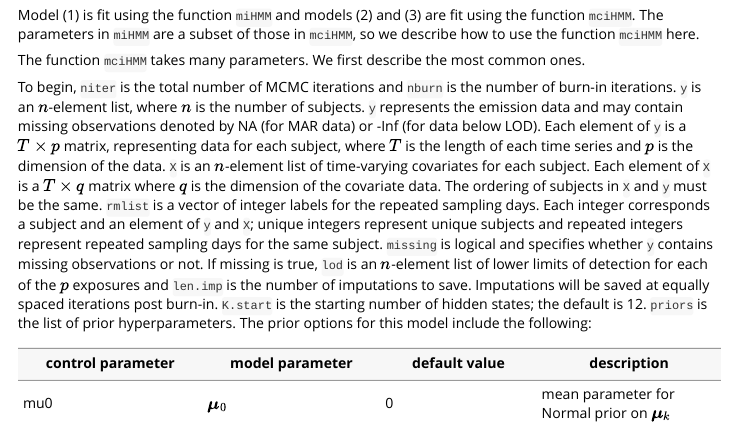
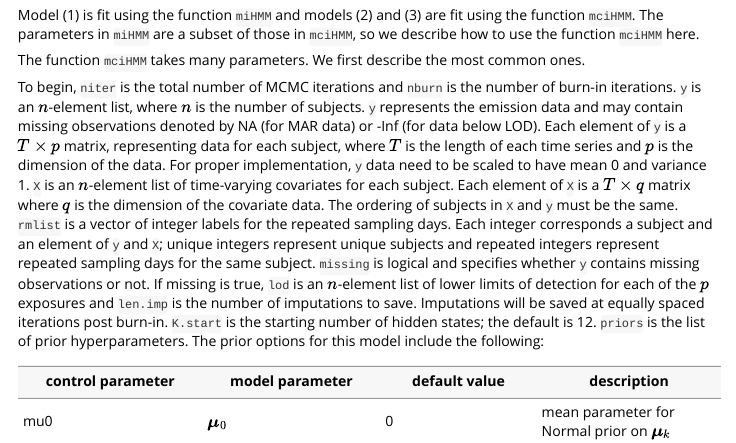
Before and after one commit to PolyPolyQ/psbpHMM, an R Markdown document (vignettes/psbpHMM_vignette.Rmd): the page in a window 1100 px wide, from 3330 px down. Rendered offline with R 4.5, knitr and Pandoc, with nearby package versions; long lines of code are wrapped.

Commit message:
add y data must be scaled

```diff
--- a/vignettes/psbpHMM_vignette.Rmd
+++ b/vignettes/psbpHMM_vignette.Rmd
@@ -161,7 +161,7 @@ Model (1) is fit using the function `miHMM` and models (2) and (3) are fit using
 
 The function `mciHMM` takes many parameters. We first describe the most common ones.
 
-To begin, `niter` is the total number of MCMC iterations and `nburn` is the number of burn-in iterations. `y` is an $n$-element list, where $n$ is the number of subjects. `y` represents the emission data and may contain missing observations denoted by NA (for MAR data) or -Inf (for data below LOD). Each element of `y` is a $T \times p$ matrix, representing data for each subject, where $T$ is the length of each time series and $p$ is the dimension of the data. `X` is an $n$-element list of time-varying covariates for each subject. Each element of `X` is a $T \times q$ matrix where $q$ is the dimension of the covariate data. The ordering of subjects in `X` and `y` must be the same. `rmlist` is a vector of integer labels for the repeated sampling days. Each integer corresponds a subject and an element of `y` and `X`; unique integers represent unique subjects and repeated integers represent repeated sampling days for the same subject. `missing` is logical and specifies whether `y` contains missing observations or not. If missing is true, `lod` is an $n$-element list of lower limits of detection for each of the $p$ exposures and `len.imp` is the number of imputations to save. Imputations will be saved at equally spaced iterations post burn-in. `K.start` is the starting number of hidden states; the default is 12. `priors` is the list of prior hyperparameters. The prior options for this model include the following:
+To begin, `niter` is the total number of MCMC iterations and `nburn` is the number of burn-in iterations. `y` is an $n$-element list, where $n$ is the number of subjects. `y` represents the emission data and may contain missing observations denoted by NA (for MAR data) or -Inf (for data below LOD). Each element of `y` is a $T \times p$ matrix, representing data for each subject, where $T$ is the length of each time series and $p$ is the dimension of the data. For proper implementation, `y` data need to be scaled to have mean 0 and variance 1. `X` is an $n$-element list of time-varying covariates for each subject. Each element of `X` is a $T \times q$ matrix where $q$ is the dimension of the covariate data. The ordering of subjects in `X` and `y` must be the same. `rmlist` is a vector of integer labels for the repeated sampling days. Each integer corresponds a subject and an element of `y` and `X`; unique integers represent unique subjects and repeated integers represent repeated sampling days for the same subject. `missing` is logical and specifies whether `y` contains missing observations or not. If missing is true, `lod` is an $n$-element list of lower limits of detection for each of the $p$ exposures and `len.imp` is the number of imputations to save. Imputations will be saved at equally spaced iterations post burn-in. `K.start` is the starting number of hidden states; the default is 12. `priors` is the list of prior hyperparameters. The prior options for this model include the following:
 
 |control parameter | model parameter | default value | description      |
 |------------------|-----------------|---------------|------------------|
```
